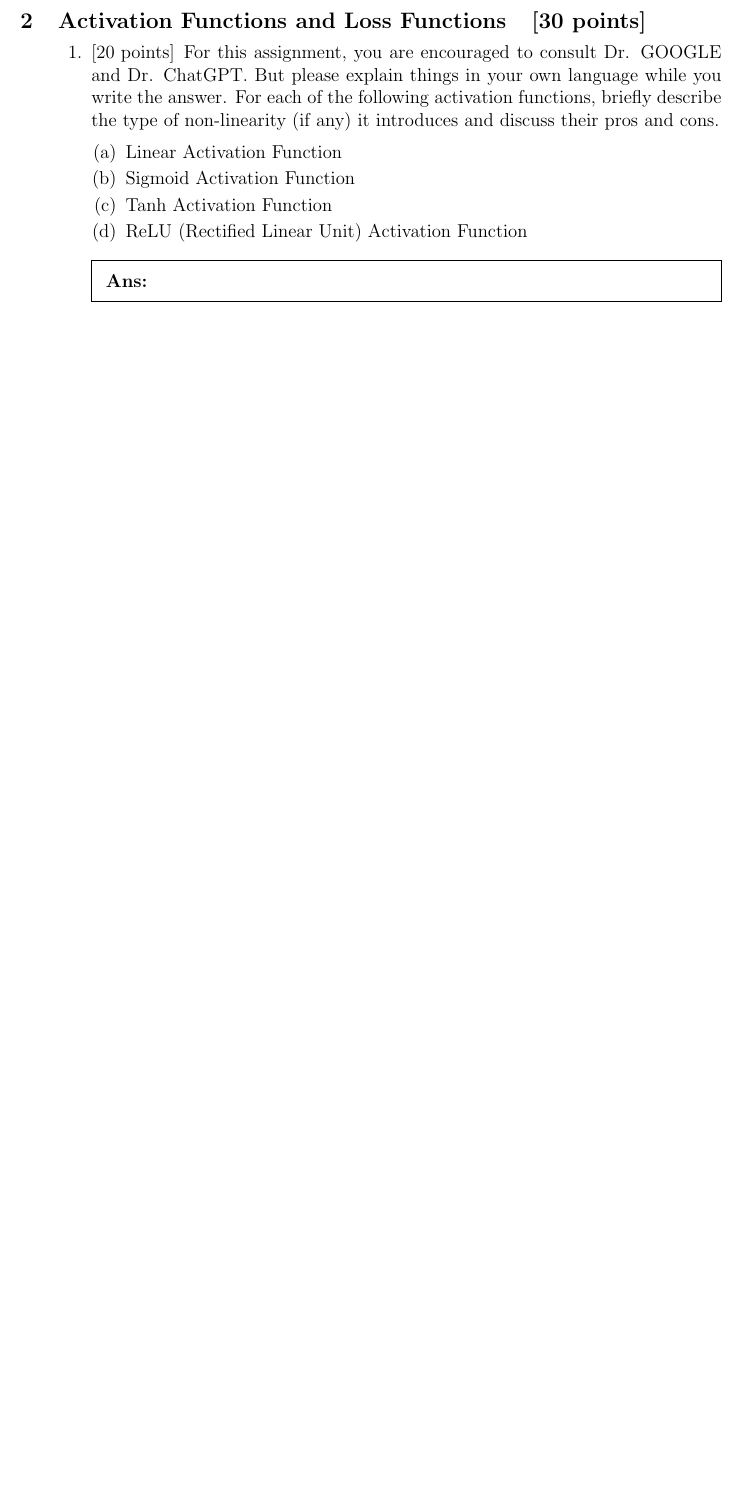
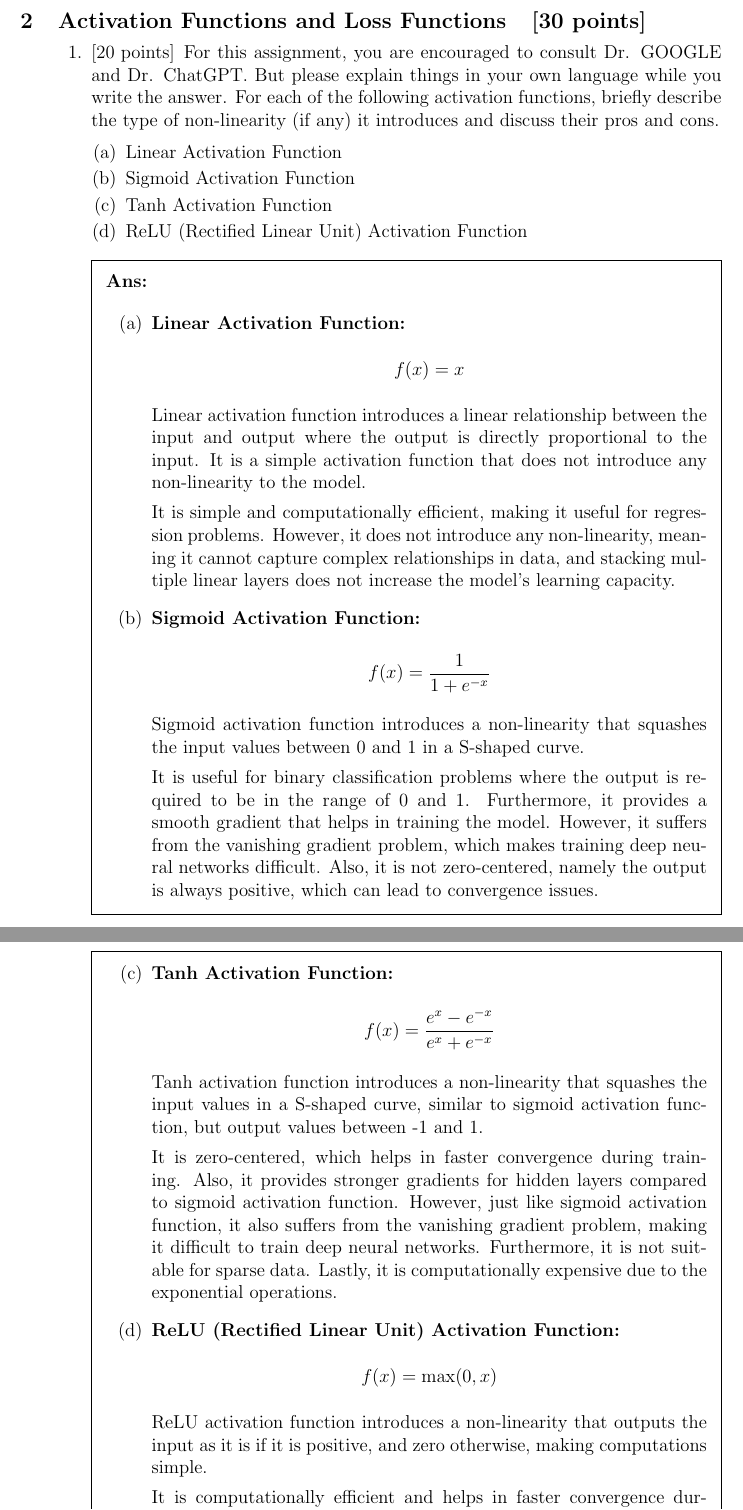
Before and after one commit to sayanarman/CAP_5610_Assignment_3_Solution, a LaTeX problem sheet (CAP_5610_Assignment_3_Solution_Arman_Sayan.tex): part of page 4 of 6 before the commit and two parts of pages 4 and 5 of 7 after it, the two joined at a grey line, cut so that both start at the same text, the shorter picture padded with empty space. Compiled offline with pdfLaTeX.

Commit message:
Answered Q2.1

```diff
--- a/CAP_5610_Assignment_3_Solution_Arman_Sayan.tex
+++ b/CAP_5610_Assignment_3_Solution_Arman_Sayan.tex
@@ -214,3 +214,65 @@
 
         \begin{solution}
 
+            \begin{enumerate}[label=(\alph*)]
+                \item \textbf{Linear Activation Function:}
+
+                \begin{center}
+                    $f(x) = x$
+                \end{center}
+
+                Linear activation function introduces a linear relationship between the
+                input and output where the output is directly proportional to the input.
+                It is a simple activation function that does not introduce any
+                non-linearity to the model.
+
+                It is simple and computationally efficient, making it useful for regression
+                problems. However, it does not introduce any non-linearity, meaning it cannot
+                capture complex relationships in data, and stacking multiple linear layers does
+                not increase the model’s learning capacity.
+
+                \item \textbf{Sigmoid Activation Function:}
+
+                \begin{center}
+                    $f(x) = \dfrac{1}{1 + e^{-x}}$
+                \end{center}
+
+                Sigmoid activation function introduces a non-linearity that squashes the
+                input values between 0 and 1 in a S-shaped curve.
+
+                It is useful for binary classification problems where the output is required
+                to be in the range of 0 and 1. Furthermore, it provides a smooth gradient that
+                helps in training the model. However, it suffers from the vanishing gradient
+                problem, which makes training deep neural networks difficult. Also, it is not
+                zero-centered, namely the output is always positive, which can lead to
+                convergence issues.
+
+                \pagebreak
+
+                \item \textbf{Tanh Activation Function:}
+
+                \begin{center}
+                    $f(x) = \dfrac{e^x - e^{-x}}{e^x + e^{-x}}$
+                \end{center}
+
+                Tanh activation function introduces a non-linearity that squashes the input
+                values in a S-shaped curve, similar to sigmoid activation function, but output values
+                between -1 and 1.
+
+                It is zero-centered, which helps in faster convergence during training.
+                Also, it provides stronger gradients for hidden layers compared to sigmoid activation function.
+                However, just like sigmoid activation function, it also suffers from the
+                vanishing gradient problem, making it difficult to train deep neural networks.
+                Furthermore, it is not suitable for sparse data. Lastly, it is computationally
+                expensive due to the exponential operations.
+
+                \item \textbf{ReLU (Rectified Linear Unit) Activation Function:}
+
+                \begin{center}
+                    $f(x) = \max(0, x)$
+                \end{center}
+
+                ReLU activation function introduces a non-linearity that outputs the input
+                as it is if it is positive, and zero otherwise, making computations simple.
+
+                It is computationally efficient and helps in faster convergence during training
@@ -217,3 +287,5 @@
+            \end{enumerate}
+
         \end{solution}
 
         \pagebreak
```
Also changed, not shown: CAP_5610_Assignment_3_Solution_Arman_Sayan.pdf, CAP_5610_Assignment_3_Solution_Arman_Sayan.tex (8 more changed lines).
